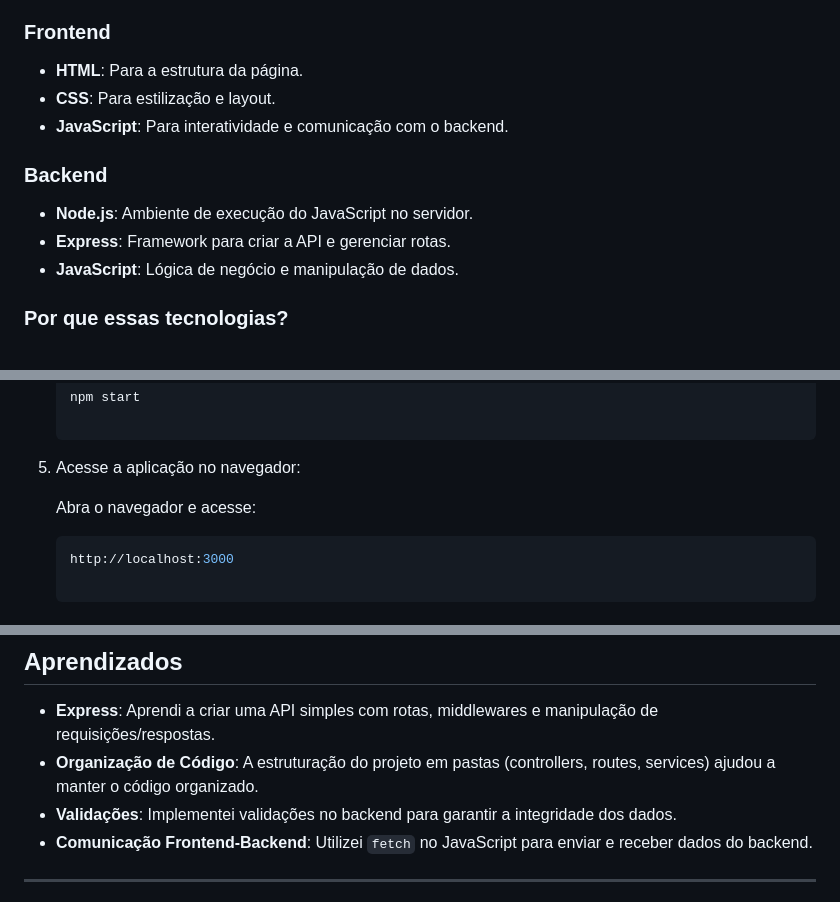
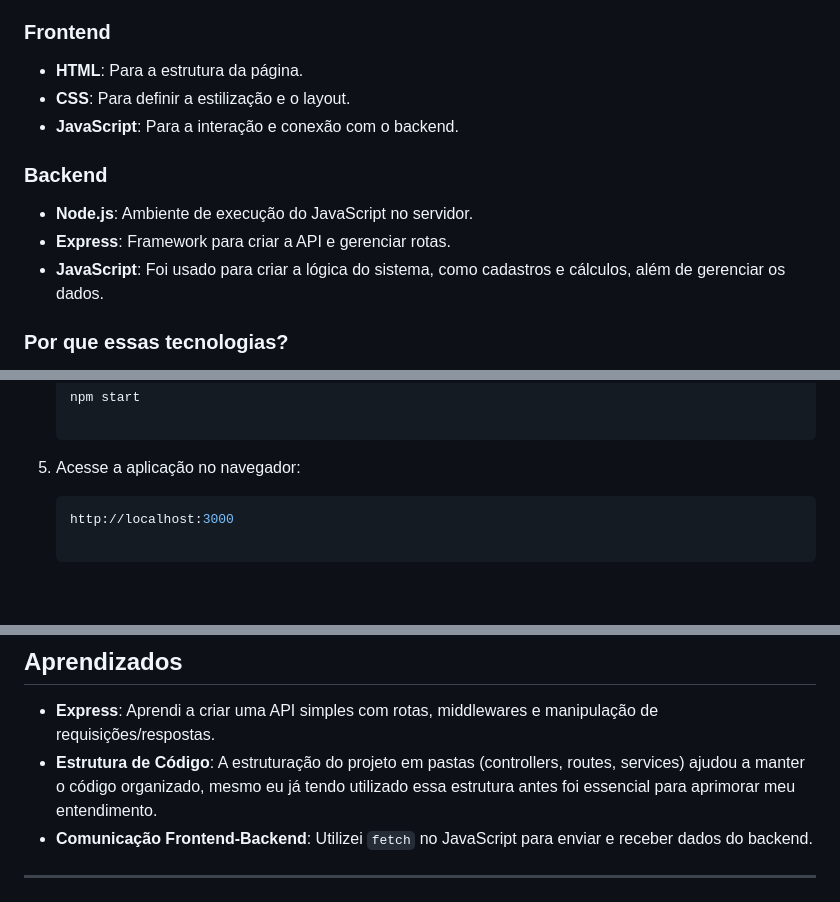
Before and after one commit to MicaelLDO/controle-gastos, a Markdown page: README.md, 3 parts joined by grey strips. GitHub-like rendering; blank space fills up the shorter version.

Commit message:
Melhorias no texto do README

````diff
--- a/README.md
+++ b/README.md
@@ -7,14 +7,14 @@ Este é um projeto simples de controle de gastos, desenvolvido utilizando **Java
 ### Frontend
 
 - **HTML**: Para a estrutura da página.
-- **CSS**: Para estilização e layout.
-- **JavaScript**: Para interatividade e comunicação com o backend.
+- **CSS**: Para definir a estilização e o layout.
+- **JavaScript**: Para a interação e conexão com o backend.
 
 ### Backend
 
 - **Node.js**: Ambiente de execução do JavaScript no servidor.
 - **Express**: Framework para criar a API e gerenciar rotas.
-- **JavaScript**: Lógica de negócio e manipulação de dados.
+- **JavaScript**: Foi usado para criar a lógica do sistema, como cadastros e cálculos, além de gerenciar os dados.
 
 ### Por que essas tecnologias?
 
@@ -115,8 +115,6 @@ Este é um projeto simples de controle de gastos, desenvolvido utilizando **Java
 
 5. Acesse a aplicação no navegador:
 
-    Abra o navegador e acesse:
-
     ```bash
     http://localhost:3000
 
@@ -136,8 +134,7 @@ Este é um projeto simples de controle de gastos, desenvolvido utilizando **Java
 ## Aprendizados
 
 - **Express**: Aprendi a criar uma API simples com rotas, middlewares e manipulação de requisições/respostas.
-- **Organização de Código**: A estruturação do projeto em pastas (controllers, routes, services) ajudou a manter o código organizado.
-- **Validações**: Implementei validações no backend para garantir a integridade dos dados.
+- **Estrutura de Código**: A estruturação do projeto em pastas (controllers, routes, services) ajudou a manter o código organizado, mesmo eu já tendo utilizado essa estrutura antes foi essencial para aprimorar meu entendimento.
 - **Comunicação Frontend-Backend**: Utilizei `fetch` no JavaScript para enviar e receber dados do backend.
 
 ---
````
